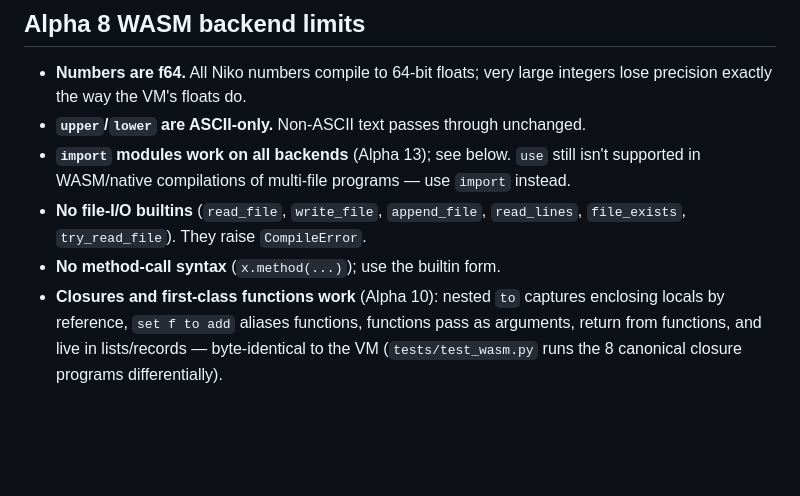
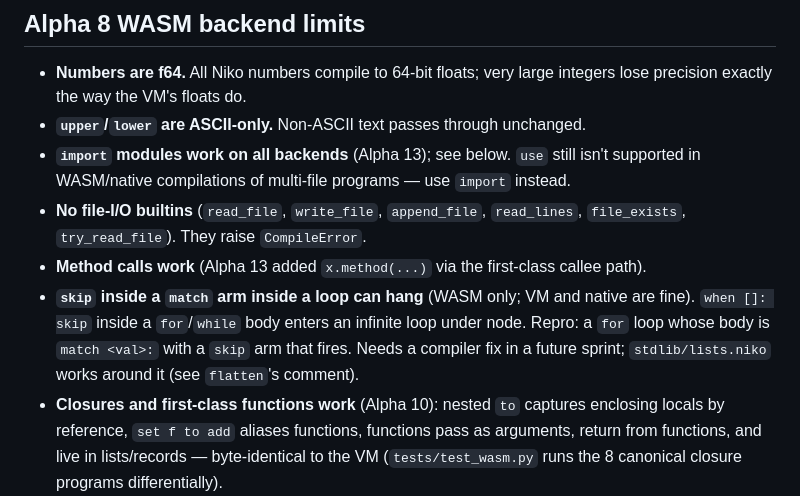
Before and after one commit to the-altered-bit/Niko, a Markdown page: niko2/KNOWN_LIMITATIONS.md, the part around the change. Drawn GitHub-style; blank space fills up the shorter version.

Commit message:
Docs: log WASM skip-in-match-in-loop bug as known limit (Alpha 14 followup); method calls work since Alpha 13

```diff
--- a/niko2/KNOWN_LIMITATIONS.md
+++ b/niko2/KNOWN_LIMITATIONS.md
@@ -178,7 +178,14 @@ it's formatting/diagnosing is closer to feature-complete.
   programs — use `import` instead.
 - **No file-I/O builtins** (`read_file`, `write_file`, `append_file`,
   `read_lines`, `file_exists`, `try_read_file`). They raise `CompileError`.
-- **No method-call syntax** (`x.method(...)`); use the builtin form.
+- **Method calls work** (Alpha 13 added `x.method(...)` via the
+  first-class callee path).
+- **`skip` inside a `match` arm inside a loop can hang** (WASM only; VM and
+  native are fine). `when []: skip` inside a `for`/`while` body enters an
+  infinite loop under node. Repro: a `for` loop whose body is
+  `match <val>:` with a `skip` arm that fires. Needs a compiler fix in a
+  future sprint; `stdlib/lists.niko` works around it (see `flatten`'s
+  comment).
 - **Closures and first-class functions work** (Alpha 10): nested `to`
   captures enclosing locals by reference, `set f to add` aliases functions,
   functions pass as arguments, return from functions, and live in
```
